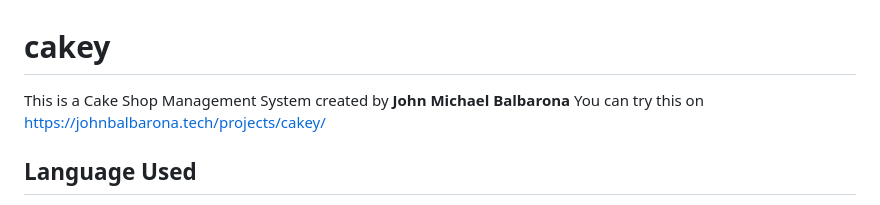
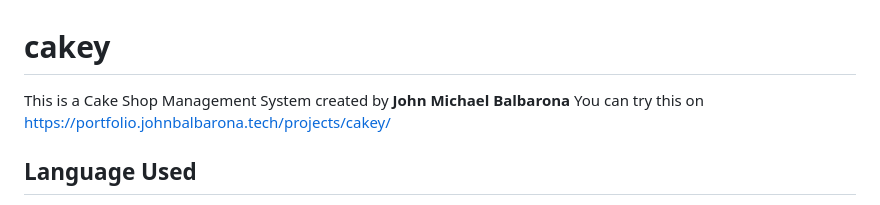
Before and after one commit to balbarona09/cakey, a Markdown page: README.md, the part around the change. Drawn GitHub-style.

```diff
--- a/README.md
+++ b/README.md
@@ -1,6 +1,6 @@
 # cakey
 This is a Cake Shop Management System created by <b>John Michael Balbarona</b>
-You can try this on https://johnbalbarona.tech/projects/cakey/
+You can try this on https://portfolio.johnbalbarona.tech/projects/cakey/
 <h2>Language Used</h2>
 <ul>
   <li>Php</li>
```
